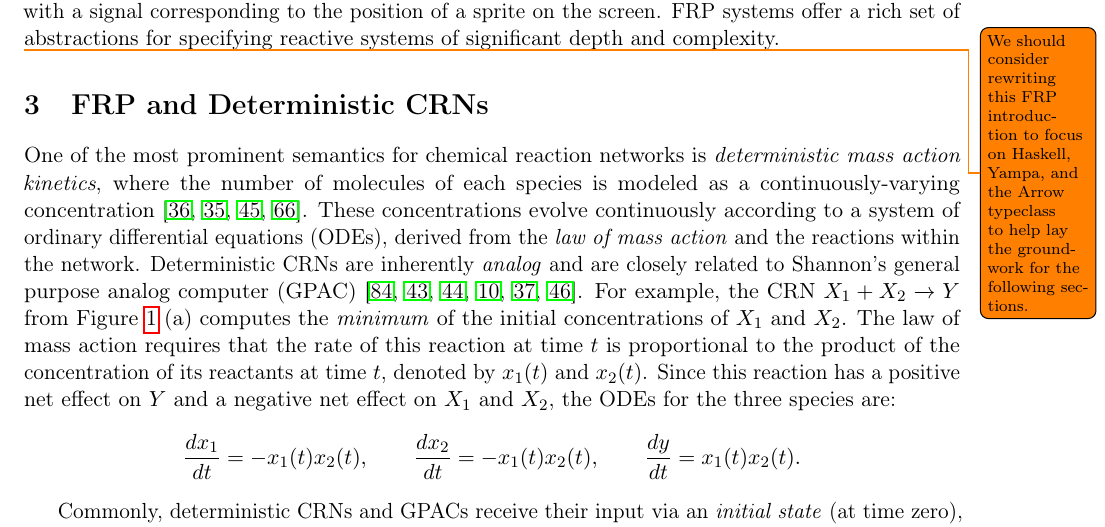
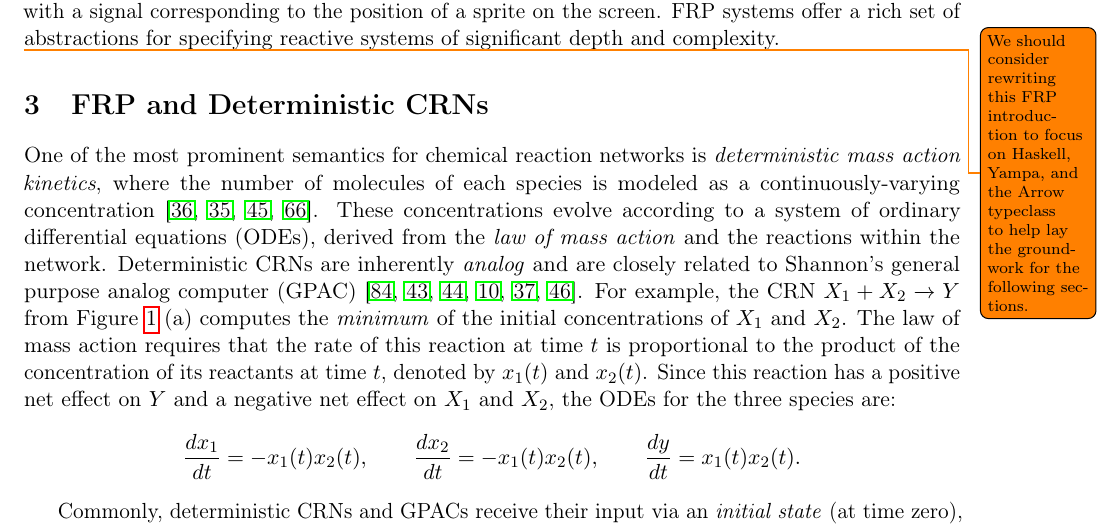
Before and after one commit to gleep314/frmp-nsf, a LaTeX document (project_description/project_description.tex, which reads project_description/frp_dcrns.tex): part of page 5 of 11, cut so that both start at the same text. Compiled offline with pdfLaTeX.

Commit message:
Fixed a double continuously

```diff
--- a/project_description/frp_dcrns.tex
+++ b/project_description/frp_dcrns.tex
@@ -6,7 +6,7 @@
 %%%%%%%%%%%%%%%%%%%%%%%%%%%%%%%%%%%%%%%%%
 
 One of the most prominent semantics for chemical reaction networks is \emph{deterministic mass action kinetics}, where the number of molecules of each species is modeled as a continuously-varying concentration~\cite{oErdTot89,oEpsPoj98,oGuna03,oLent15}.
-These concentrations evolve continuously according to a system of ordinary differential equations (ODEs), derived from the \emph{law of mass action} and the reactions within the network.
+These concentrations evolve according to a system of ordinary differential equations (ODEs), derived from the \emph{law of mass action} and the reactions within the network.
 Deterministic CRNs are inherently \emph{analog} and are closely related to Shannon's general purpose analog computer (GPAC)~\cite{jShan41,jGraCos03,jGrac04,cBoGrPo16,cFLBP17,rtcrn2}.
 For example, the CRN \( X_1 + X_2 \goesto{} Y \) from Figure~\ref{fig:min_max_example} (a) computes the \emph{minimum} of the initial concentrations of \( X_1 \) and \( X_2 \).
 The law of mass action requires that the rate of this reaction at time \( t \) is proportional to the product of the concentration of its reactants at time \( t \), denoted by \( x_1(t) \) and \( x_2(t) \).
```
